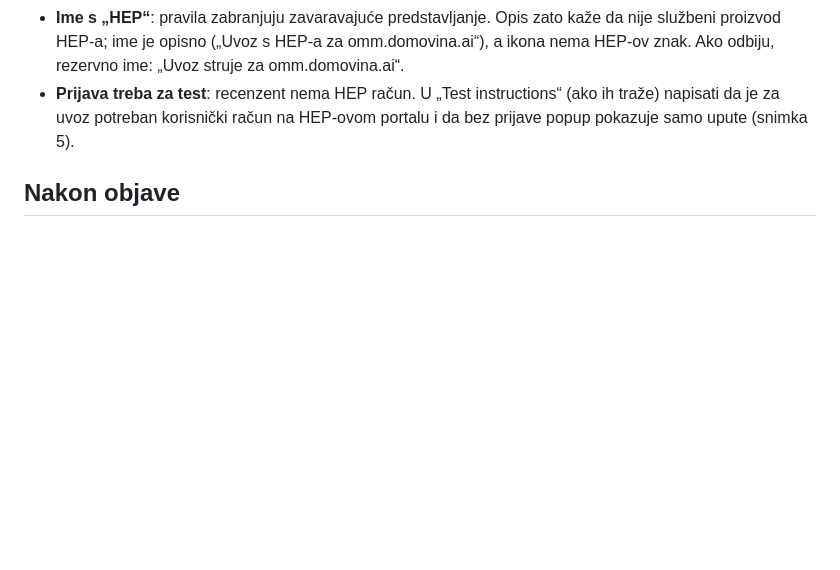
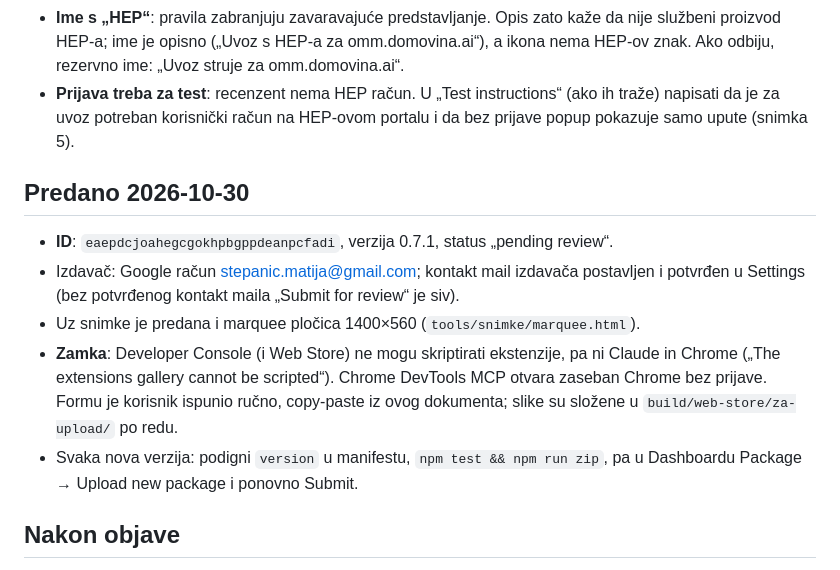
Before and after one commit to stepanic/flutter_moja_mreza, a Markdown page: docs/2026-10-30-chrome-web-store.md, the part around the change. Rendered like a GitHub page; blank space fills up the shorter version.

Commit message:
docs(ekstenzija): predano na Chrome Web Store, ID i zamke Dashboarda
Co-Authored-By: Claude Opus 5.5 <noreply@anthropic.com>

```diff
--- a/docs/2026-10-30-chrome-web-store.md
+++ b/docs/2026-10-30-chrome-web-store.md
@@ -105,6 +105,19 @@ koristi se za kreditnu sposobnost): sve tri da.
   traže) napisati da je za uvoz potreban korisnički račun na HEP-ovom portalu i da bez
   prijave popup pokazuje samo upute (snimka 5).
 
+## Predano 2026-10-30
+
+- **ID**: `eaepdcjoahegcgokhpbgppdeanpcfadi`, verzija 0.7.1, status „pending review“.
+- Izdavač: Google račun stepanic.matija@gmail.com; kontakt mail izdavača postavljen i
+  potvrđen u Settings (bez potvrđenog kontakt maila „Submit for review“ je siv).
+- Uz snimke je predana i marquee pločica 1400×560 (`tools/snimke/marquee.html`).
+- **Zamka**: Developer Console (i Web Store) ne mogu skriptirati ekstenzije, pa ni
+  Claude in Chrome („The extensions gallery cannot be scripted“). Chrome DevTools MCP
+  otvara zaseban Chrome bez prijave. Formu je korisnik ispunio ručno, copy-paste iz
+  ovog dokumenta; slike su složene u `build/web-store/za-upload/` po redu.
+- Svaka nova verzija: podigni `version` u manifestu, `npm test && npm run zip`, pa u
+  Dashboardu Package → Upload new package i ponovno Submit.
+
 ## Nakon objave
 
 1. Adresu ekstenzije na Storeu (`https://chromewebstore.google.com/detail/…`) u `WEB_STORE` (`omm.domovina.ai/src/lib/ekstenzija.ts`),
```
Also changed, not shown: docs/2026-10-14-uvoz-bez-instalacije.md (+2 -0 lines).
